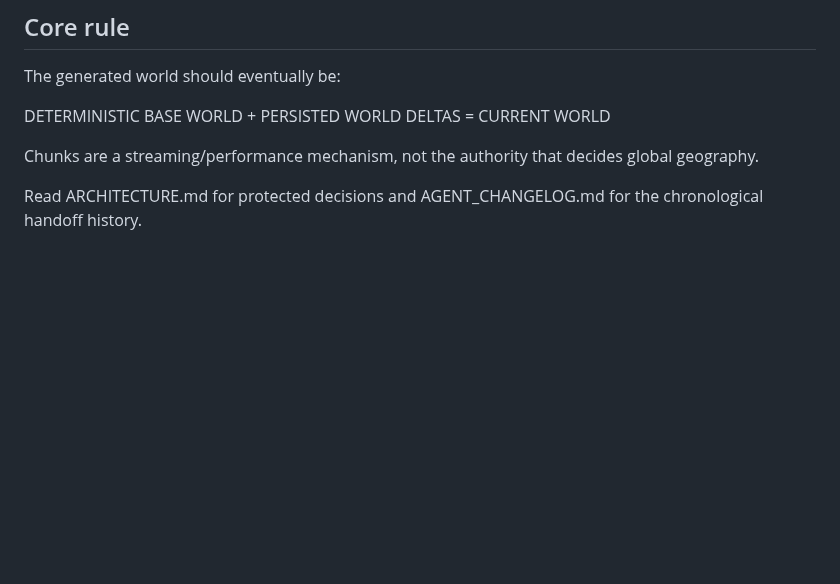
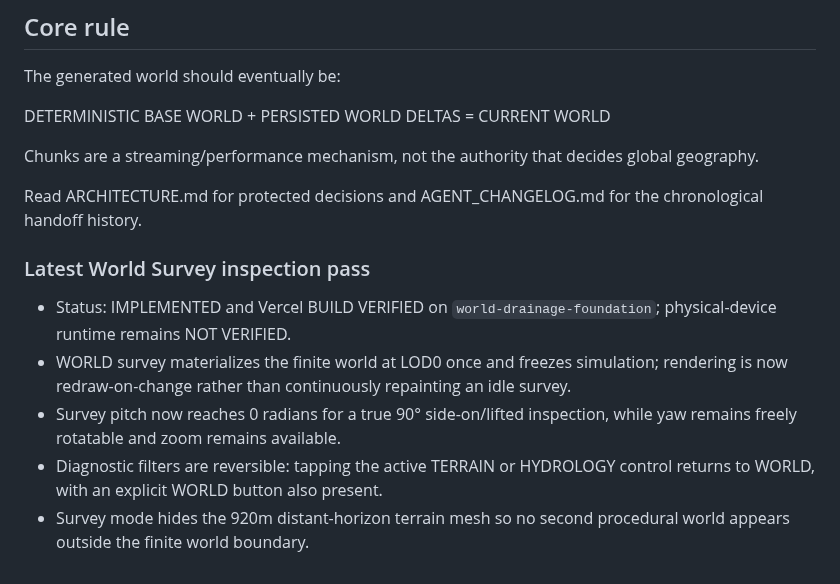
Before and after one commit to Flames1720/my-new-repo, a Markdown page: PROJECT_PLAN.md, the part around the change. Rendered like a GitHub page; blank space fills up the shorter version.

Commit message:
Record latest World Survey inspection pass

```diff
--- a/PROJECT_PLAN.md
+++ b/PROJECT_PLAN.md
@@ -182,3 +182,10 @@ DETERMINISTIC BASE WORLD + PERSISTED WORLD DELTAS = CURRENT WORLD
 Chunks are a streaming/performance mechanism, not the authority that decides global geography.
 
 Read ARCHITECTURE.md for protected decisions and AGENT_CHANGELOG.md for the chronological handoff history.
+
+### Latest World Survey inspection pass
+- Status: IMPLEMENTED and Vercel BUILD VERIFIED on `world-drainage-foundation`; physical-device runtime remains NOT VERIFIED.
+- WORLD survey materializes the finite world at LOD0 once and freezes simulation; rendering is now redraw-on-change rather than continuously repainting an idle survey.
+- Survey pitch now reaches 0 radians for a true 90° side-on/lifted inspection, while yaw remains freely rotatable and zoom remains available.
+- Diagnostic filters are reversible: tapping the active TERRAIN or HYDROLOGY control returns to WORLD, with an explicit WORLD button also present.
+- Survey mode hides the 920m distant-horizon terrain mesh so no second procedural world appears outside the finite world boundary.
```
